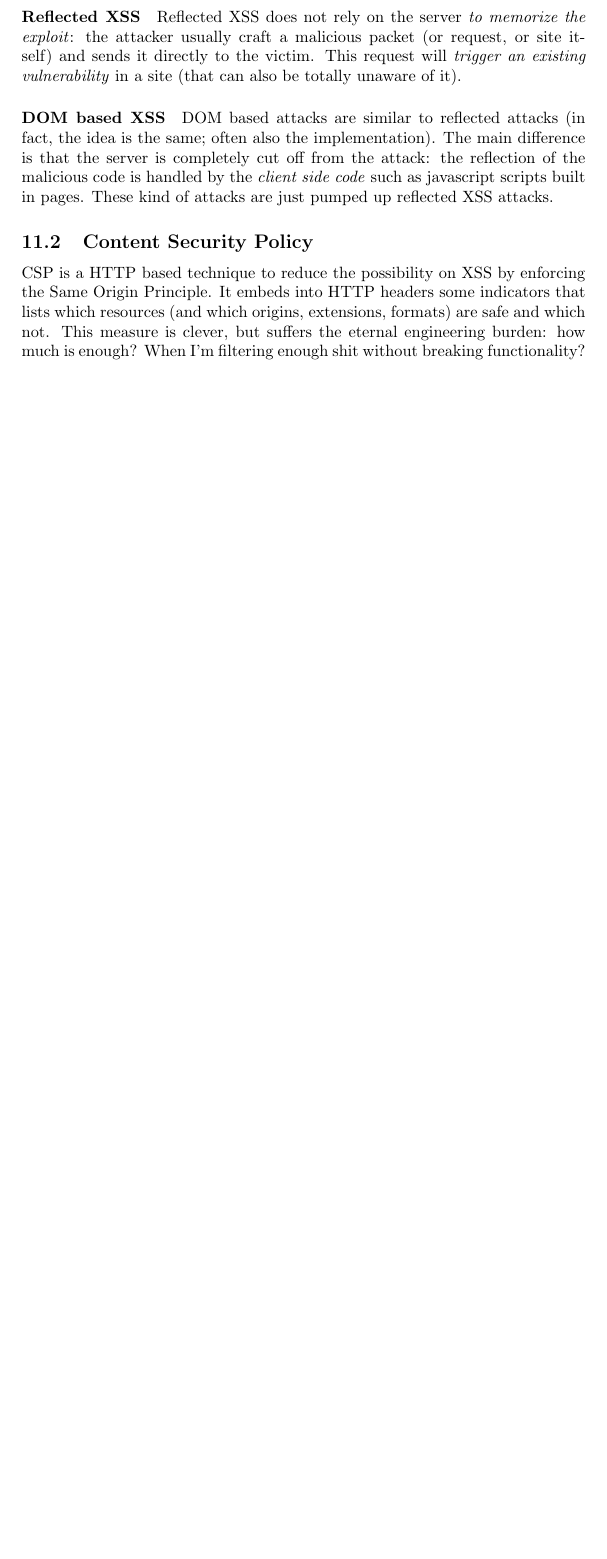
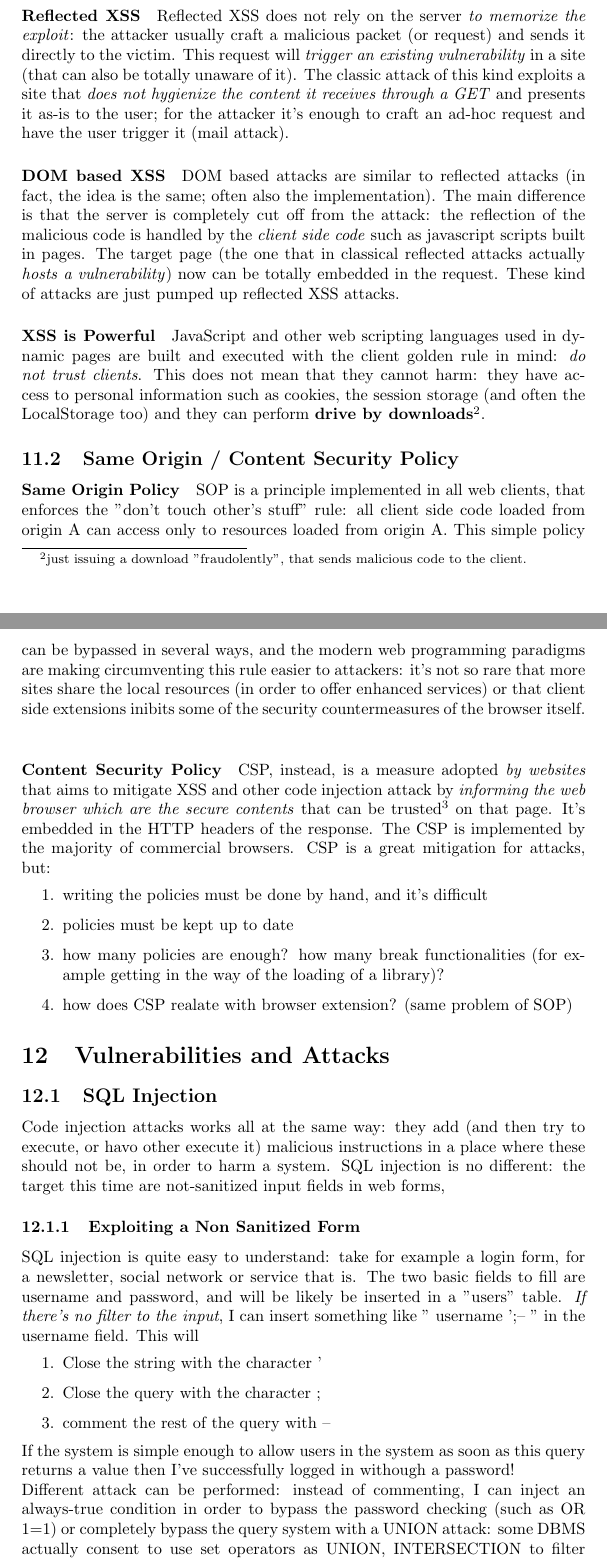
Before and after one commit to strarave/CS2021, a LaTeX document (ComputerSecurityNotes.tex): part of page 18 of 21 before the commit and two parts of pages 18 and 19 of 23 after it, the two joined at a grey line, cut so that both start at the same text, the shorter picture padded with empty space. Compiled offline with pdfLaTeX.

Commit message:
added web security notes

```diff
--- a/ComputerSecurityNotes.tex
+++ b/ComputerSecurityNotes.tex
@@ -407,10 +412,37 @@
 					The MSN example. The attacker can memorize malicious code in the server and this is then propagated to other clients. This happens if the malicious code is not recognized as such; all the clients that download the malicious resource find valid code to be executed, and blindly execute it.
 
 				\paragraph{Reflected XSS}
-					Reflected XSS does not rely on the server \emph{to memorize the exploit}: the attacker usually craft a malicious packet (or request, or site itself) and sends it directly to the victim. This request will \emph{trigger an existing vulnerability} in a site (that can also be totally unaware of it).
+					Reflected XSS does not rely on the server \emph{to memorize the exploit}: the attacker usually craft a malicious packet (or request) and sends it directly to the victim. This request will \emph{trigger an existing vulnerability} in a site (that can also be totally unaware of it). The classic attack of this kind exploits a site that \emph{does not hygienize the content it receives through a GET} and presents it as-is to the user; for the attacker it's enough to craft an ad-hoc request and have the user trigger it (mail attack).
 
 				\paragraph{DOM based XSS}
-					DOM based attacks are similar to reflected attacks (in fact, the idea is the same; often also the implementation). The main difference is that the server is completely cut off from the attack: the reflection of the malicious code is handled by the \emph{client side code} such as javascript scripts built in pages. These kind of attacks are just pumped up reflected XSS attacks.
+					DOM based attacks are similar to reflected attacks (in fact, the idea is the same; often also the implementation). The main difference is that the server is completely cut off from the attack: the reflection of the malicious code is handled by the \emph{client side code} such as javascript scripts built in pages. The target page (the one that in classical reflected attacks actually \emph{hosts a vulnerability}) now can be totally embedded in the request. These kind of attacks are just pumped up reflected XSS attacks.
 
-			\subsection{Content Security Policy}
-				CSP is a HTTP based technique to reduce the possibility on XSS by enforcing the Same Origin Principle. It embeds into HTTP headers some indicators that lists which resources (and which origins, extensions, formats) are safe and which not. This measure is clever, but suffers the eternal engineering burden: how much is enough? When I'm filtering enough shit without breaking functionality?
+				\paragraph{XSS is Powerful}
+					JavaScript and other web scripting languages used in dynamic pages are built and executed with the client golden rule in mind: \emph{do not trust clients}. This does not mean that they cannot harm: they have access to personal information such as cookies, the session storage (and often the LocalStorage too) and they can perform \textbf{drive by downloads}\footnote{just issuing a download "fraudolently", that sends malicious code to the client.}.
+
+			\subsection{Same Origin / Content Security Policy}
+				\paragraph{Same Origin Policy}
+					SOP is a principle implemented in all web clients, that enforces the "don't touch other's stuff" rule: all client side code loaded from origin A can access only to resources loaded from origin A. This simple policy can be bypassed in several ways, and the modern web programming paradigms are making circumventing this rule easier to attackers: it's not so rare that more sites share the local resources (in order to offer enhanced services) or that client side extensions inibits some of the security countermeasures of the browser itself.\\
+
+				\paragraph{Content Security Policy}
+					CSP, instead, is a measure adopted \emph{by websites} that aims to mitigate XSS and other code injection attack by \emph{informing the web browser which are the secure contents} that can be trusted\footnote{so, loaded and executed} on that page. It's embedded in the HTTP headers of the response. The CSP is implemented by the majority of commercial browsers. CSP is a great mitigation for attacks, but:
+					\begin{enumerate}
+						\item writing the policies must be done by hand, and it's difficult
+						\item policies must be kept up to date
+						\item how many policies are enough? how many break functionalities (for example getting in the way of the loading of a library)?
+						\item how does CSP realate with browser extension? (same problem of SOP)
+					\end{enumerate}
+
+		\section{Vulnerabilities and Attacks}
+			\subsection{SQL Injection}
+				Code injection attacks works all at the same way: they add (and then try to execute, or havo other execute it) malicious instructions in a place where these should not be, in order to harm a system. SQL injection is no different: the target this time are not-sanitized input fields in web forms,
+
+				\subsubsection{Exploiting a Non Sanitized Form}
+					SQL injection is quite easy to understand: take for example a login form, for a newsletter, social network or service that is. The two basic fields to fill are username and password, and will be likely be inserted in a "users" table. \emph{If there's no filter to the input}, I can insert something like " username ';-- " in the username field. This will
+					\begin{enumerate}
+						\item Close the string with the character '
+						\item Close the query with the character ;
+						\item comment the rest of the query with --
+					\end{enumerate}
+					If the system is simple enough to allow users in the system as soon as this query returns a value then I've successfully logged in withough a password!\\
+					Different attack can be performed: instead of commenting, I can inject an always-true condition in order to bypass the password checking (such as OR 1=1) or completely bypass the query system with a UNION attack: some DBMS actually consent to use set operators as UNION, INTERSECTION to filter query results, and this can be exploited by attackers to validate false information.
```
Also changed, not shown: ComputerSecurityNotes.pdf, ComputerSecurityNotes.tex (15 more changed lines), 4 other files.
